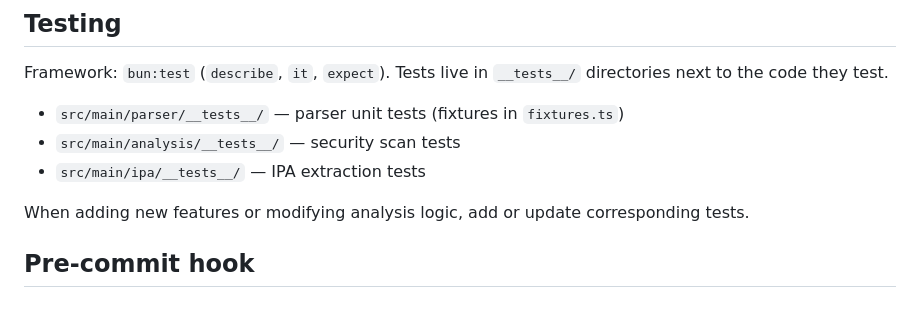
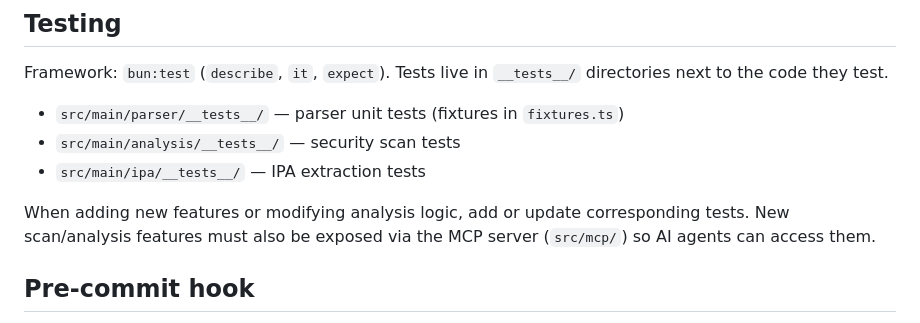
Before and after one commit to iCrazeiOS/AppInspect, a Markdown page: CLAUDE.md, the part around the change. Rendered like a GitHub page.

Commit message:
Note in CLAUDE.md that new scan features must be exposed via MCP

```diff
--- a/CLAUDE.md
+++ b/CLAUDE.md
@@ -63,7 +63,7 @@ Framework: `bun:test` (`describe`, `it`, `expect`). Tests live in `__tests__/` d
 - `src/main/analysis/__tests__/` — security scan tests
 - `src/main/ipa/__tests__/` — IPA extraction tests
 
-When adding new features or modifying analysis logic, add or update corresponding tests.
+When adding new features or modifying analysis logic, add or update corresponding tests. New scan/analysis features must also be exposed via the MCP server (`src/mcp/`) so AI agents can access them.
 
 ## Pre-commit hook
 
```
